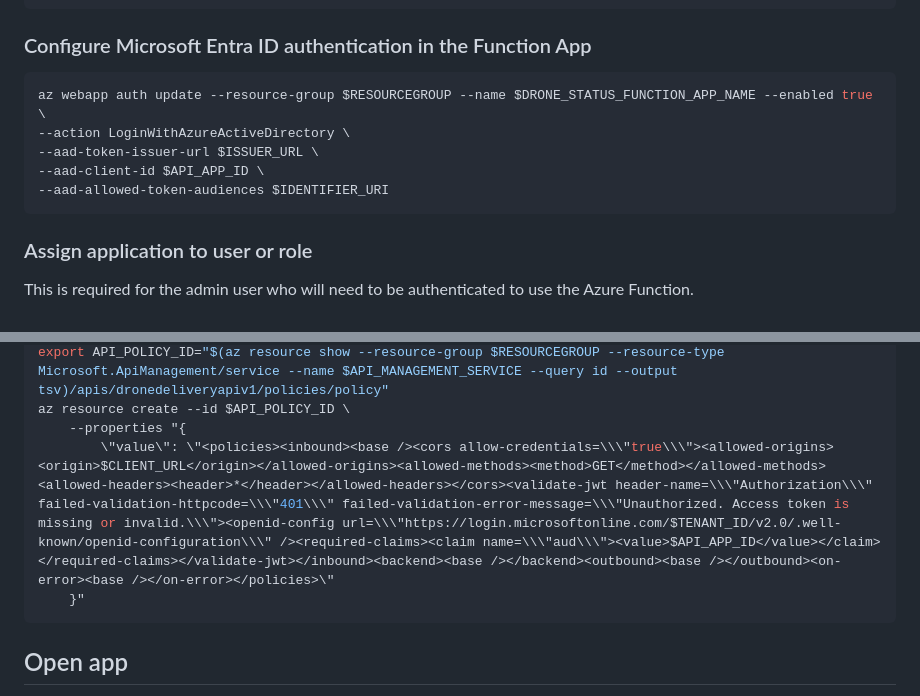
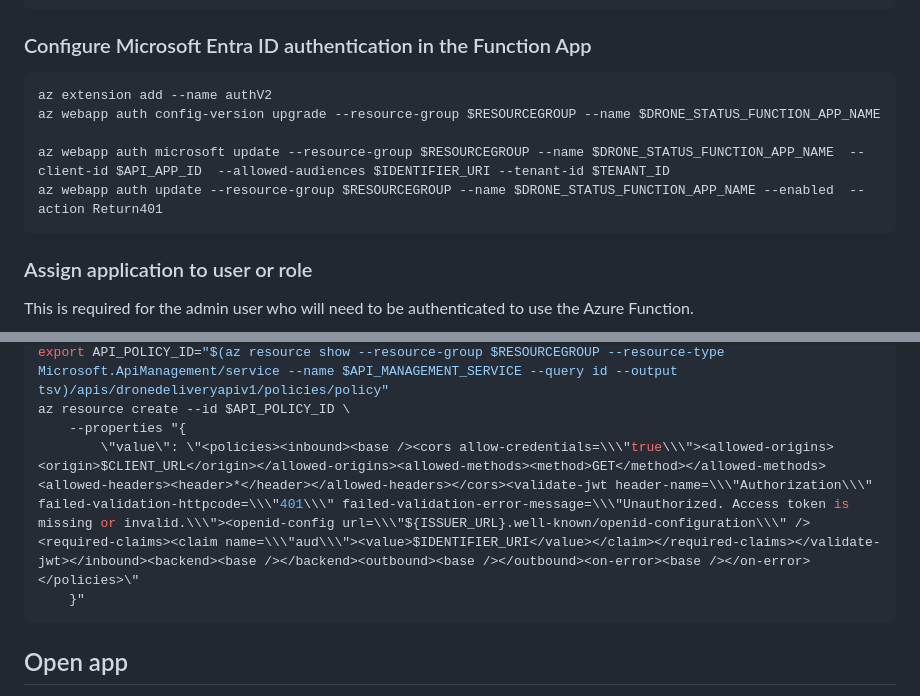
Before and after one commit to mspnp/serverless-reference-implementation, a Markdown page: src/readme.md, 2 parts joined by grey strips. Drawn GitHub-style.

````diff
--- a/src/readme.md
+++ b/src/readme.md
@@ -242,11 +242,11 @@ az account set --subscription <your-subscription-id>
 ### Configure Microsoft Entra ID authentication in the Function App
 
 ```bash
-az webapp auth update --resource-group $RESOURCEGROUP --name $DRONE_STATUS_FUNCTION_APP_NAME --enabled true \
---action LoginWithAzureActiveDirectory \
---aad-token-issuer-url $ISSUER_URL \
---aad-client-id $API_APP_ID \
---aad-allowed-token-audiences $IDENTIFIER_URI
+az extension add --name authV2
+az webapp auth config-version upgrade --resource-group $RESOURCEGROUP --name $DRONE_STATUS_FUNCTION_APP_NAME
+
+az webapp auth microsoft update --resource-group $RESOURCEGROUP --name $DRONE_STATUS_FUNCTION_APP_NAME  --client-id $API_APP_ID  --allowed-audiences $IDENTIFIER_URI --tenant-id $TENANT_ID
+az webapp auth update --resource-group $RESOURCEGROUP --name $DRONE_STATUS_FUNCTION_APP_NAME --enabled  --action Return401
 ```
 
 ### Assign application to user or role
@@ -279,7 +279,7 @@ export API_MANAGEMENT_SERVICE=$(az deployment group show \
 export API_POLICY_ID="$(az resource show --resource-group $RESOURCEGROUP --resource-type Microsoft.ApiManagement/service --name $API_MANAGEMENT_SERVICE --query id --output tsv)/apis/dronedeliveryapiv1/policies/policy"
 az resource create --id $API_POLICY_ID \
     --properties "{
-        \"value\": \"<policies><inbound><base /><cors allow-credentials=\\\"true\\\"><allowed-origins><origin>$CLIENT_URL</origin></allowed-origins><allowed-methods><method>GET</method></allowed-methods><allowed-headers><header>*</header></allowed-headers></cors><validate-jwt header-name=\\\"Authorization\\\" failed-validation-httpcode=\\\"401\\\" failed-validation-error-message=\\\"Unauthorized. Access token is missing or invalid.\\\"><openid-config url=\\\"https://login.microsoftonline.com/$TENANT_ID/v2.0/.well-known/openid-configuration\\\" /><required-claims><claim name=\\\"aud\\\"><value>$API_APP_ID</value></claim></required-claims></validate-jwt></inbound><backend><base /></backend><outbound><base /></outbound><on-error><base /></on-error></policies>\"
+        \"value\": \"<policies><inbound><base /><cors allow-credentials=\\\"true\\\"><allowed-origins><origin>$CLIENT_URL</origin></allowed-origins><allowed-methods><method>GET</method></allowed-methods><allowed-headers><header>*</header></allowed-headers></cors><validate-jwt header-name=\\\"Authorization\\\" failed-validation-httpcode=\\\"401\\\" failed-validation-error-message=\\\"Unauthorized. Access token is missing or invalid.\\\"><openid-config url=\\\"${ISSUER_URL}.well-known/openid-configuration\\\" /><required-claims><claim name=\\\"aud\\\"><value>$IDENTIFIER_URI</value></claim></required-claims></validate-jwt></inbound><backend><base /></backend><outbound><base /></outbound><on-error><base /></on-error></policies>\"
     }"
 ```
 ## Open app
````
Also changed, not shown: src/ClientApp/readme.md (+16 -3 lines).
